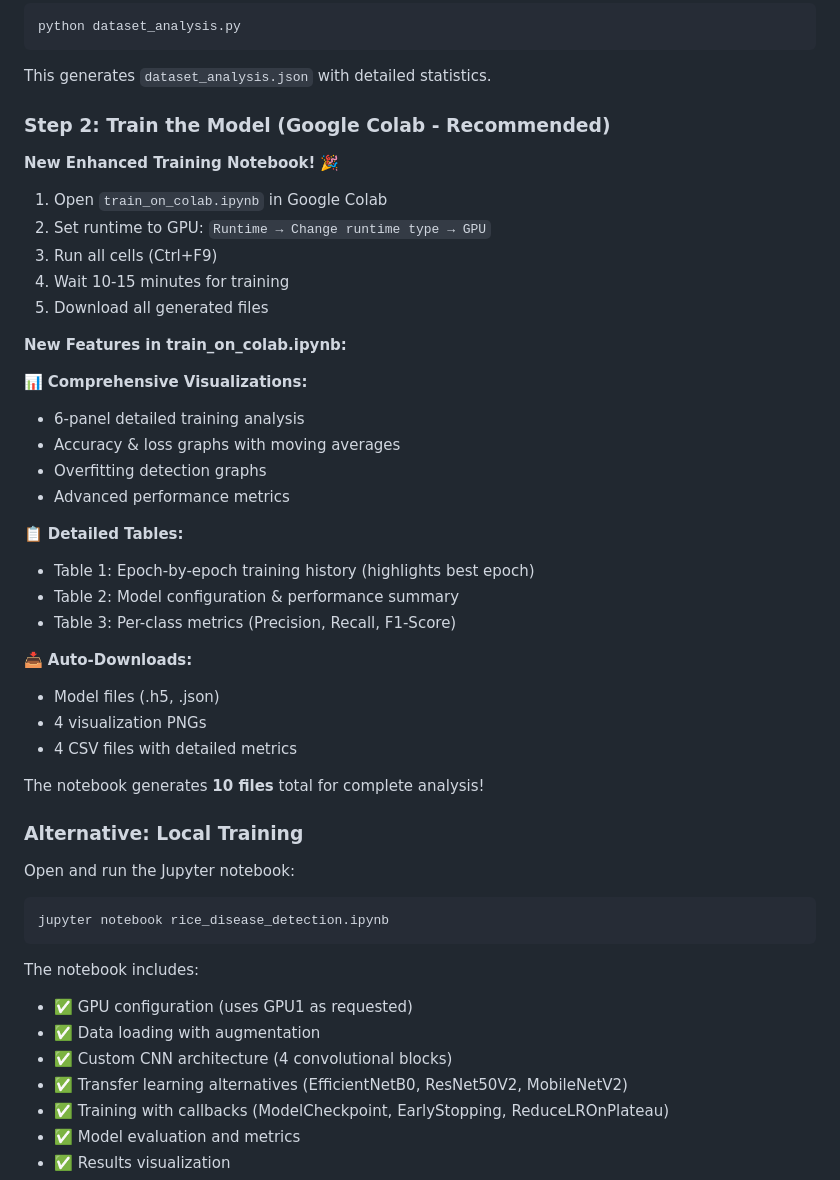
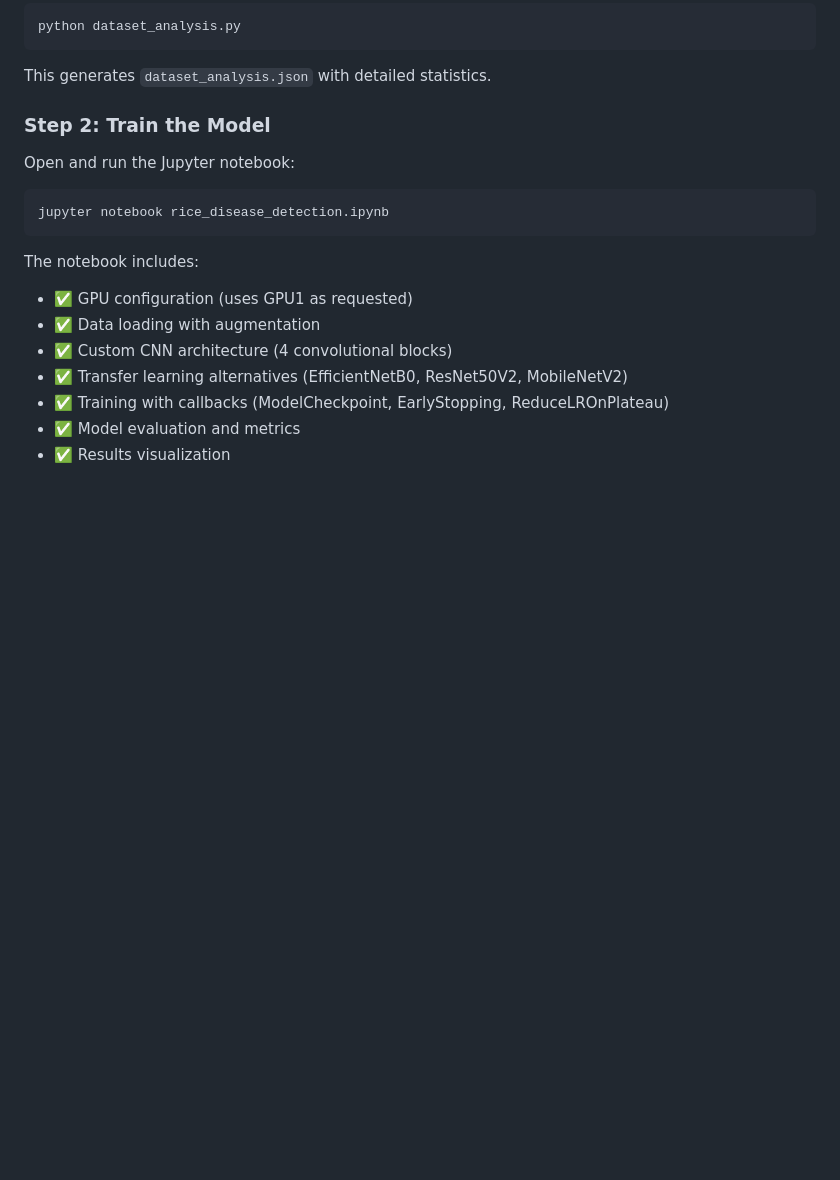
Before and after one commit to Kishore276/Rice-stress-Detector, a Markdown page: README.md, the part around one of its changes. Rendered like a GitHub page; blank space fills up the shorter version.

```diff
--- a/README.md
+++ b/README.md
@@ -111,37 +50,7 @@ python dataset_analysis.py
 
 This generates `dataset_analysis.json` with detailed statistics.
 
-### Step 2: Train the Model (Google Colab - Recommended)
-
-**New Enhanced Training Notebook!** 🎉
-
-1. Open `train_on_colab.ipynb` in Google Colab
-2. Set runtime to GPU: `Runtime → Change runtime type → GPU`
-3. Run all cells (Ctrl+F9)
-4. Wait 10-15 minutes for training
-5. Download all generated files
-
-**New Features in train_on_colab.ipynb:**
-
-📊 **Comprehensive Visualizations:**
-- 6-panel detailed training analysis
-- Accuracy & loss graphs with moving averages
-- Overfitting detection graphs
-- Advanced performance metrics
-
-📋 **Detailed Tables:**
-- Table 1: Epoch-by-epoch training history (highlights best epoch)
-- Table 2: Model configuration & performance summary
-- Table 3: Per-class metrics (Precision, Recall, F1-Score)
-
-📥 **Auto-Downloads:**
-- Model files (.h5, .json)
-- 4 visualization PNGs
-- 4 CSV files with detailed metrics
-
-The notebook generates **10 files** total for complete analysis!
-
-### Alternative: Local Training
+### Step 2: Train the Model
 
 Open and run the Jupyter notebook:
 
```
Also changed, not shown: other parts of README.md (+11 -107 lines).
